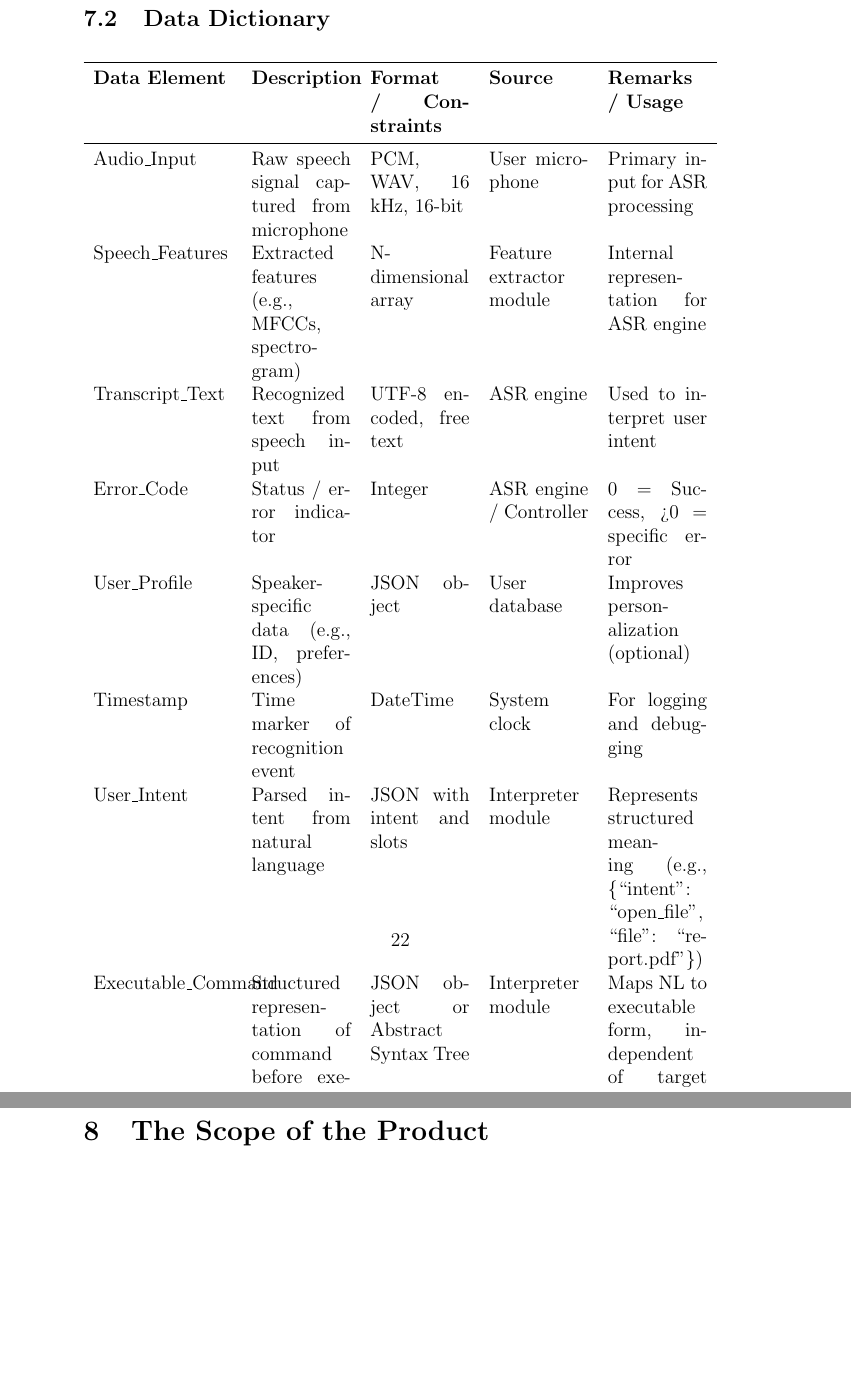
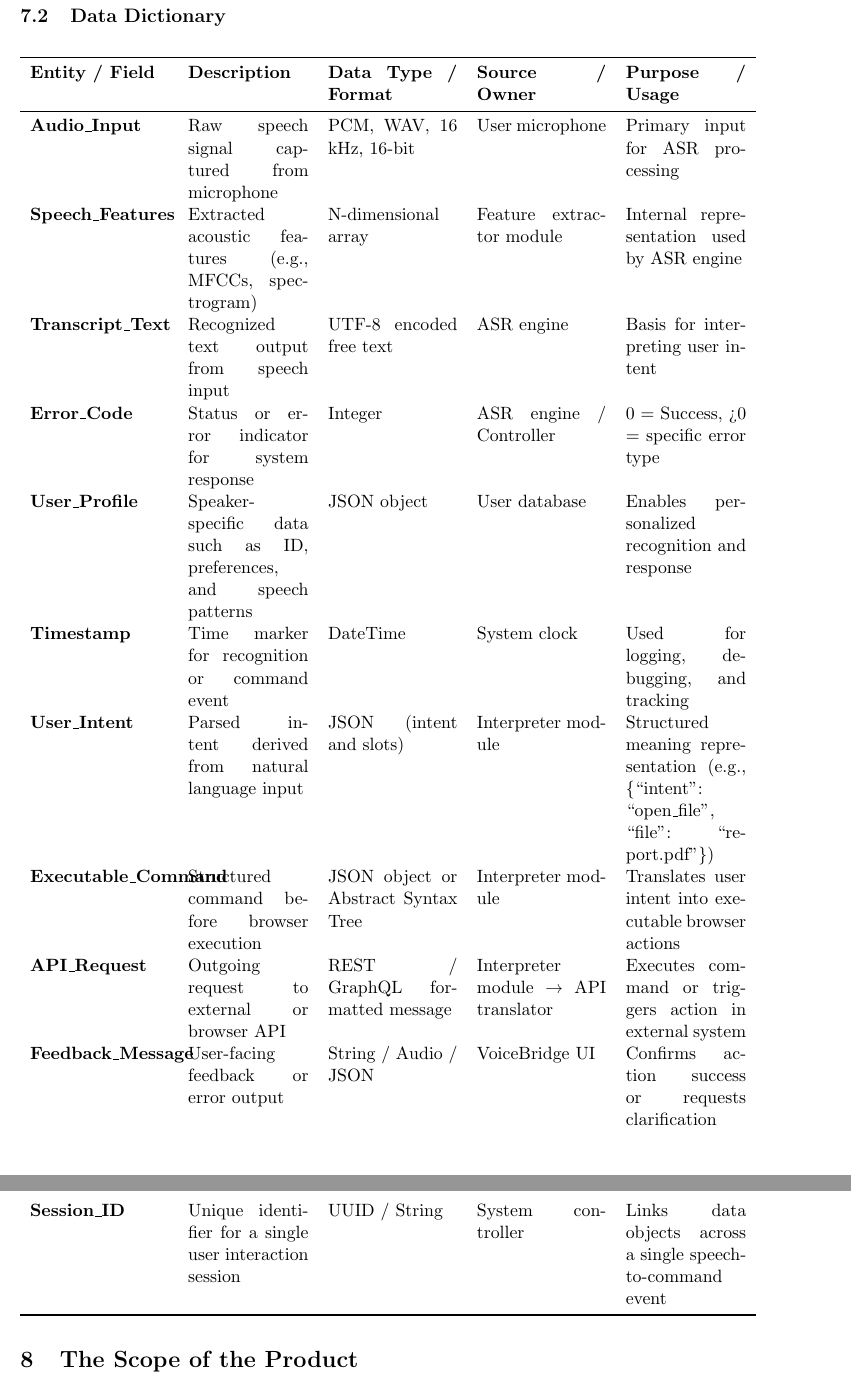
Before and after one commit to speech-buddies/VoiceBridge, a LaTeX document (docs/SRS-Volere/SRS.tex): two parts of pages 23 and 24 of 50 before the commit and two parts of pages 16 and 17 of 34 after it, joined at a grey line, cut so that both start at the same text, the shorter picture padded with empty space. Compiled offline with pdfLaTeX.

Commit message:
Uploading plantuml, formatting fixes

```diff
--- a/docs/SRS-Volere/SRS.tex
+++ b/docs/SRS-Volere/SRS.tex
@@ -4,7 +4,7 @@
 % Initial draft from https://github.com/Dieblich/volere
 %
 % Risks are removed because they are covered by the Hazard Analysis
-\documentclass[12pt]{article}
+\documentclass[11pt]{article}
 
 \usepackage{booktabs}
 \usepackage{tabularx}
@@ -12,6 +12,10 @@
 \usepackage{float}
 \usepackage{graphicx}
 \usepackage{longtable}
+\usepackage{geometry}
+\usepackage{ltablex}
+
+\keepXColumns
 
 \hypersetup{
     bookmarks=true,         % show bookmarks bar?
@@ -21,6 +25,8 @@
     filecolor=magenta,      % color of file links
     urlcolor=cyan           % color of external links
 }
+
+\geometry{a4paper, margin=1in}
 
 \newcommand{\lips}{\textit{Insert your content here.}}
 
@@ -379,25 +391,90 @@ VoiceBridge aims to replace this with accurate transcription, command mapping, a
 \subsection{Data Dictionary}
 
-\begin{table}[H]
-\centering
-\begin{tabularx}{\textwidth}{p{3cm} X X X X X}
+% \begin{table}[H]
+% \centering
+% \begin{tabularx}{\textwidth}{p{3cm} X X X X X}
+% \toprule
+% \textbf{Data Element} & \textbf{Description} & \textbf{Format / Constraints} & \textbf{Source} & \textbf{Remarks / Usage} \\
+% \midrule
+% Audio\_Input & Raw speech signal captured from microphone &  PCM, WAV, 16 kHz, 16-bit & User microphone & Primary input for ASR processing \\
+% Speech\_Features & Extracted features (e.g., MFCCs, spectrogram)  & N-dimensional array & Feature extractor module & Internal representation for ASR engine \\
+% Transcript\_Text & Recognized text from speech input & UTF-8 encoded, free text & ASR engine & Used to interpret user intent \\
+% Error\_Code & Status / error indicator & Integer &  ASR engine / Controller & 0 = Success, >0 = specific error \\
+% User\_Profile & Speaker-specific data (e.g., ID, preferences)  & JSON object & User database & Improves personalization (optional) \\
+% Timestamp & Time marker of recognition event & DateTime  & System clock & For logging and debugging \\
+% User\_Intent & Parsed intent from natural language & JSON with intent and slots & Interpreter module & Represents structured meaning (e.g., \{“intent”: “open\_file”, “file”: “report.pdf”\}) \\
+% Executable\_Command & Structured representation of command before execution & JSON object or Abstract Syntax Tree & Interpreter module & Maps NL to executable form, independent of target system \\
+% API\_Request & Finalized API call (if system integration is via APIs)  & REST / GraphQL format & Interpreter module → API translator & Sent to target system \\
+% \bottomrule
+% \end{tabularx}
+% \caption{VoiceBridge Data Elements and Their Usage}
+% \label{tab:voicebridge-data-elements}
+% \end{table}
+% \begin{table}[H]
+% \centering
+% \caption{VoiceBridge Business Data Model}
+% \begin{tabularx}{\textwidth}{p{3cm}X p{2.8cm} p{2.8cm} X}
+% \toprule
+% \textbf{Entity / Field} & \textbf{Description} & \textbf{Data Type / Format} & \textbf{Source / Owner} & \textbf{Purpose / Usage} \\
+% \midrule
+
+% \textbf{Audio\_Input} & Raw speech signal captured from microphone & PCM, WAV, 16 kHz, 16-bit & User microphone & Primary input for ASR processing \\
+
+% \textbf{Speech\_Features} & Extracted acoustic features (e.g., MFCCs, spectrogram) & N-dimensional array & Feature extractor module & Internal representation used by ASR engine \\
+
+% \textbf{Transcript\_Text} & Recognized text output from speech input & UTF-8 encoded free text & ASR engine & Basis for interpreting user intent \\
+
+% \textbf{Error\_Code} & Status or error indicator for system response & Integer & ASR engine / Controller & 0 = Success, >0 = specific error type \\
+
+% \textbf{User\_Profile} & Speaker-specific data such as ID, preferences, and speech patterns & JSON object & User database & Enables personalized recognition and response \\
+
+% \textbf{Timestamp} & Time marker for recognition or command event & DateTime & System clock & Used for logging, debugging, and tracking \\
+
+% \textbf{User\_Intent} & Parsed intent derived from natural language input & JSON (intent and slots) & Interpreter module & Structured meaning representation (e.g., \{“intent”: “open\_file”, “file”: “report.pdf”\}) \\
+
+% \textbf{Executable\_Command} & Structured command before browser execution & JSON object or Abstract Syntax Tree & Interpreter module & Translates user intent into executable browser actions \\
+
+% \textbf{API\_Request} & Outgoing request to external or browser API & REST / GraphQL formatted message & Interpreter module → API translator & Executes command or triggers action in external system \\
+
+% \textbf{Feedback\_Message} & User-facing feedback or error output & String / Audio / JSON & VoiceBridge UI & Confirms action success or requests clarification \\
+
+% \textbf{Session\_ID} & Unique identifier for a single user interaction session & UUID / String & System controller & Links data objects across a single speech-to-command event \\
+
+% \bottomrule
+% \end{tabularx}
+% \label{tab:business-data-model}
+% \end{table}
+
+
+\begin{tabularx}{\textwidth}{p{3cm} X p{2.8cm} p{2.8cm} X}
 \toprule
-\textbf{Data Element} & \textbf{Description} & \textbf{Format / Constraints} & \textbf{Source} & \textbf{Remarks / Usage} \\
+\textbf{Entity / Field} & \textbf{Description} & \textbf{Data Type / Format} & \textbf{Source / Owner} & \textbf{Purpose / Usage} \\
 \midrule
-Audio\_Input & Raw speech signal captured from microphone &  PCM, WAV, 16 kHz, 16-bit & User microphone & Primary input for ASR processing \\
-Speech\_Features & Extracted features (e.g., MFCCs, spectrogram)  & N-dimensional array & Feature extractor module & Internal representation for ASR engine \\
-Transcript\_Text & Recognized text from speech input & UTF-8 encoded, free text & ASR engine & Used to interpret user intent \\
-Error\_Code & Status / error indicator & Integer &  ASR engine / Controller & 0 = Success, >0 = specific error \\
-User\_Profile & Speaker-specific data (e.g., ID, preferences)  & JSON object & User database & Improves personalization (optional) \\
-Timestamp & Time marker of recognition event & DateTime  & System clock & For logging and debugging \\
-User\_Intent & Parsed intent from natural language & JSON with intent and slots & Interpreter module & Represents structured meaning (e.g., \{“intent”: “open\_file”, “file”: “report.pdf”\}) \\
-Executable\_Command & Structured representation of command before execution & JSON object or Abstract Syntax Tree & Interpreter module & Maps NL to executable form, independent of target system \\
-API\_Request & Finalized API call (if system integration is via APIs)  & REST / GraphQL format & Interpreter module → API translator & Sent to target system \\
+
+\textbf{Audio\_Input} & Raw speech signal captured from microphone & PCM, WAV, 16 kHz, 16-bit & User microphone & Primary input for ASR processing \\
+
+\textbf{Speech\_Features} & Extracted acoustic features (e.g., MFCCs, spectrogram) & N-dimensional array & Feature extractor module & Internal representation used by ASR engine \\
+
+\textbf{Transcript\_Text} & Recognized text output from speech input & UTF-8 encoded free text & ASR engine & Basis for interpreting user intent \\
+
+\textbf{Error\_Code} & Status or error indicator for system response & Integer & ASR engine / Controller & 0 = Success, >0 = specific error type \\
+
+\textbf{User\_Profile} & Speaker-specific data such as ID, preferences, and speech patterns & JSON object & User database & Enables personalized recognition and response \\
+
+\textbf{Timestamp} & Time marker for recognition or command event & DateTime & System clock & Used for logging, debugging, and tracking \\
+
+\textbf{User\_Intent} & Parsed intent derived from natural language input & JSON (intent and slots) & Interpreter module & Structured meaning representation (e.g., \{“intent”: “open\_file”, “file”: “report.pdf”\}) \\
+
+\textbf{Executable\_Command} & Structured command before browser execution & JSON object or Abstract Syntax Tree & Interpreter module & Translates user intent into executable browser actions \\
+
+\textbf{API\_Request} & Outgoing request to external or browser API & REST / GraphQL formatted message & Interpreter module → API translator & Executes command or triggers action in external system \\
+
+\textbf{Feedback\_Message} & User-facing feedback or error output & String / Audio / JSON & VoiceBridge UI & Confirms action success or requests clarification \\
+
+\textbf{Session\_ID} & Unique identifier for a single user interaction session & UUID / String & System controller & Links data objects across a single speech-to-command event \\
+
 \bottomrule
 \end{tabularx}
-\caption{VoiceBridge Data Elements and Their Usage}
-\label{tab:voicebridge-data-elements}
-\end{table}
 
 
 \section{The Scope of the Product}
```
Also changed, not shown: docs/SRS-Volere/SRS.pdf, docs/imgs/VoiceBridge_uml.png (added), docs/SRS-Volere/SRS.tex (10 more changed lines), 1 other file.
